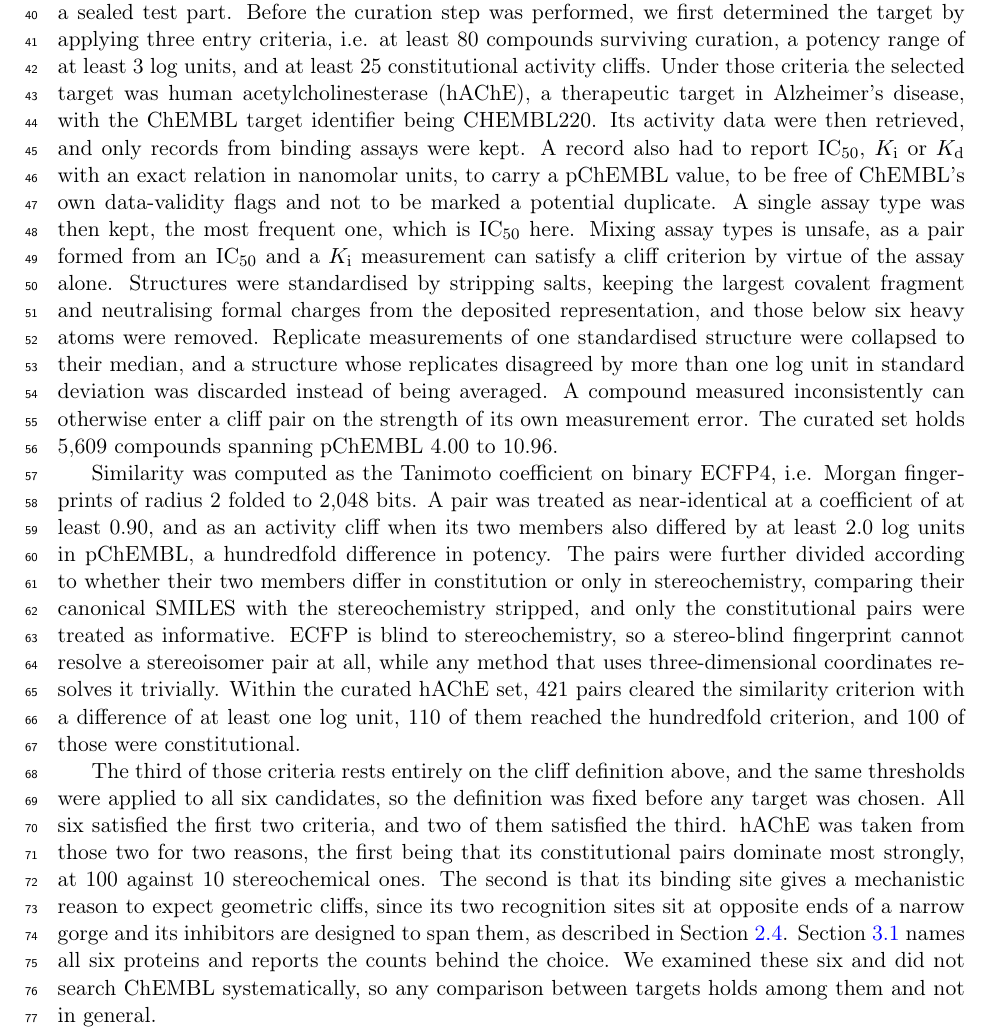
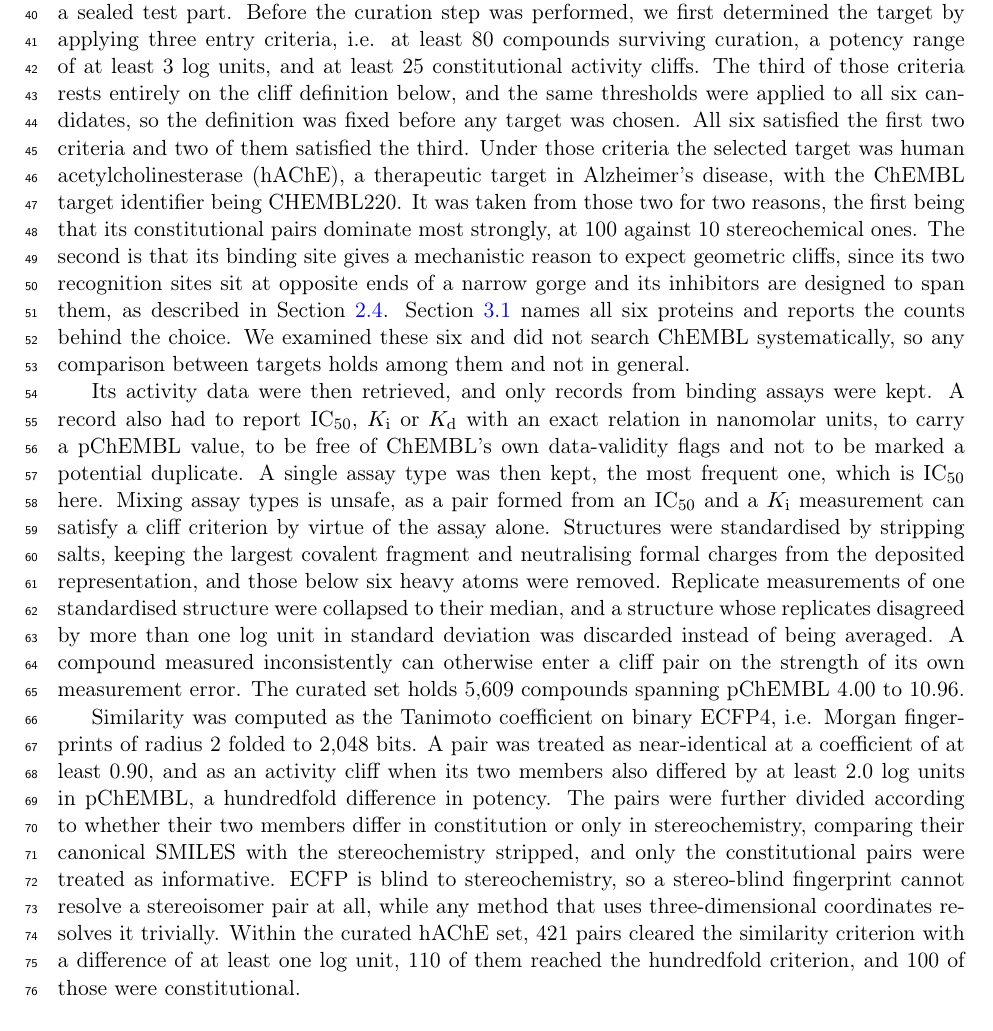
Before and after one commit to ismankrn/qsar-md-ache-cliffs, a LaTeX document (manuscript/main.tex, which reads manuscript/sections/02_methods.tex): part of page 2 of 22, cut so that both start at the same text. Compiled offline with pdfLaTeX.

Commit message:
Discuss the target once, and give the curation its own paragraph
The author asked for the third paragraph to go, since it returned to a target the
first paragraph had already settled. Deleting it outright would have taken three
things with it, i.e. the two reasons hAChE was chosen, the statement that the same
thresholds were applied to all six so the cliff definition was fixed before any target
was chosen, and the caveat that six candidates are not a search of ChEMBL. All three
were asked for earlier in the drafting.

So the subsection is resplit rather than cut. The first paragraph now carries the whole
of target determination, i.e. the criteria, the screen, the choice and its two reasons,
and the caveats. The curation that was crowding it becomes a paragraph of its own,
which it had outgrown anyway at 282 words.

Each topic is now discussed once and in one place, and the paragraphs come out at 245
and 182 words where one previously ran to 282 and another repeated part of it.

One cross-reference flips with the order. The third criterion rests on the cliff
definition, which is now below rather than above.

Also committed: the framing-B bootstrap finished against the new filter, giving a gap
of -0.093 with an interval of [-0.319, +0.127] where the old filter gave -0.111 and
[-0.428, +0.131]. The interval still contains zero, so framing B remains unresolved,
and framings A and C are still computing.

Checker clean at 0 failures, build clean at 22 pages with no undefined references.

Co-Authored-By: Claude Opus 5 <noreply@anthropic.com>

```diff
--- a/manuscript/sections/02_methods.tex
+++ b/manuscript/sections/02_methods.tex
@@ -4,25 +4,39 @@
 
 The dataset was built in three steps, i.e. the curation of the activity data, the
 definition of the activity cliffs, and the assembly of the pairs followed by their
-division into a development and a sealed test part.
-Before the curation step was performed, we first determined the target by applying
-three entry criteria, i.e. at least 80 compounds surviving curation, a potency range
-of at least 3 log units, and at least 25 constitutional activity cliffs. Under those
+division into a development and a sealed test part. Before the curation step was
+performed, we first determined the target by applying three entry criteria, i.e. at
+least 80 compounds surviving curation, a potency range of at least 3 log units, and at
+least 25 constitutional activity cliffs. The third of those criteria rests entirely on
+the cliff definition below, and the same thresholds were applied to all six
+candidates, so the definition was fixed before any target was chosen. All six
+satisfied the first two criteria and two of them satisfied the third. Under those
 criteria the selected target was human acetylcholinesterase (hAChE), a therapeutic
-target in Alzheimer's disease, with the ChEMBL target identifier being CHEMBL220. Its activity data were then retrieved, and only records from binding assays were kept.
+target in Alzheimer's disease, with the ChEMBL target identifier being CHEMBL220. It
+was taken from those two for two reasons, the first being that its constitutional
+pairs dominate most strongly, at 100 against 10 stereochemical ones. The second is
+that its binding site gives a mechanistic reason to expect geometric cliffs, since its
+two recognition sites sit at opposite ends of a narrow gorge and its inhibitors are
+designed to span them, as described in Section~\ref{sec:dock}.
+Section~\ref{sec:composition} names all six proteins and reports the counts behind the
+choice. We examined these six and did not search ChEMBL systematically, so any
+comparison between targets holds among them and not in general.
+
+Its activity data were then retrieved, and only records from binding assays were kept.
 A record also had to report IC\textsubscript{50}, $K_\mathrm{i}$ or $K_\mathrm{d}$
 with an exact relation in nanomolar units, to carry a pChEMBL value, to be free of
-ChEMBL's own data-validity flags and not to be marked a potential duplicate. A single assay type was then kept, the most
-frequent one, which is IC\textsubscript{50} here. Mixing assay types is unsafe,
-as a pair formed from an IC\textsubscript{50} and a $K_\mathrm{i}$ measurement can
-satisfy a cliff criterion by virtue of the assay alone. Structures were standardised
-by stripping salts, keeping the largest covalent fragment and neutralising formal
-charges from the deposited representation, and those below six heavy atoms were
-removed. Replicate measurements of one standardised structure were collapsed to their median,
-and a structure whose replicates disagreed by more than one log unit in standard
-deviation was discarded instead of being averaged. A compound measured inconsistently
-can otherwise enter a cliff pair on the strength of its own measurement error. The curated set holds 5{,}609 compounds spanning pChEMBL
-4.00 to 10.96.
+ChEMBL's own data-validity flags and not to be marked a potential duplicate. A single
+assay type was then kept, the most frequent one, which is IC\textsubscript{50} here.
+Mixing assay types is unsafe, as a pair formed from an IC\textsubscript{50} and a
+$K_\mathrm{i}$ measurement can satisfy a cliff criterion by virtue of the assay alone.
+Structures were standardised by stripping salts, keeping the largest covalent fragment
+and neutralising formal charges from the deposited representation, and those below six
+heavy atoms were removed. Replicate measurements of one standardised structure were
+collapsed to their median, and a structure whose replicates disagreed by more than one
+log unit in standard deviation was discarded instead of being averaged. A compound
+measured inconsistently can otherwise enter a cliff pair on the strength of its own
+measurement error. The curated set holds 5{,}609 compounds spanning pChEMBL 4.00 to
+10.96.
 
 Similarity was computed as the Tanimoto coefficient on binary ECFP4, i.e. Morgan
 fingerprints of radius 2 folded to 2{,}048 bits. A pair was treated as near-identical
@@ -36,17 +50,6 @@ stereoisomer pair at all, while any method that uses three-dimensional coordinat
 resolves it trivially. Within the curated hAChE set, 421 pairs cleared the similarity
 criterion with a difference of at least one log unit, 110 of them reached the
 hundredfold criterion, and 100 of those were constitutional.
-
-The third of those criteria rests entirely on the cliff definition above, and the same
-thresholds were applied to all six candidates, so the definition was fixed before any
-target was chosen. All six satisfied the first two criteria, and two of them satisfied
-the third. hAChE was taken from those two for two reasons, the first being that its
-constitutional pairs dominate most strongly, at 100 against 10 stereochemical ones. The second is that its binding site gives a
-mechanistic reason to expect geometric cliffs, since its two recognition sites sit at
-opposite ends of a narrow gorge and its inhibitors are designed to span them, as
-described in Section~\ref{sec:dock}. Section~\ref{sec:composition} names all six proteins and reports the counts behind the
-choice. We examined these six and did not search ChEMBL systematically, so any
-comparison between targets holds among them and not in general.
 
 The compound pool was then filtered for simulation feasibility, and a compound was
 kept only when it met five conditions. It had to be composed of the elements H, C, N, O, F, S, Cl, Br, I and P, and to carry
```
Also changed, not shown: results/19_rung4_framingA_w20.csv (+4 -4 lines), results/19_rung4_gap_ci_w20.csv (+2 -2 lines), 1 other file.
